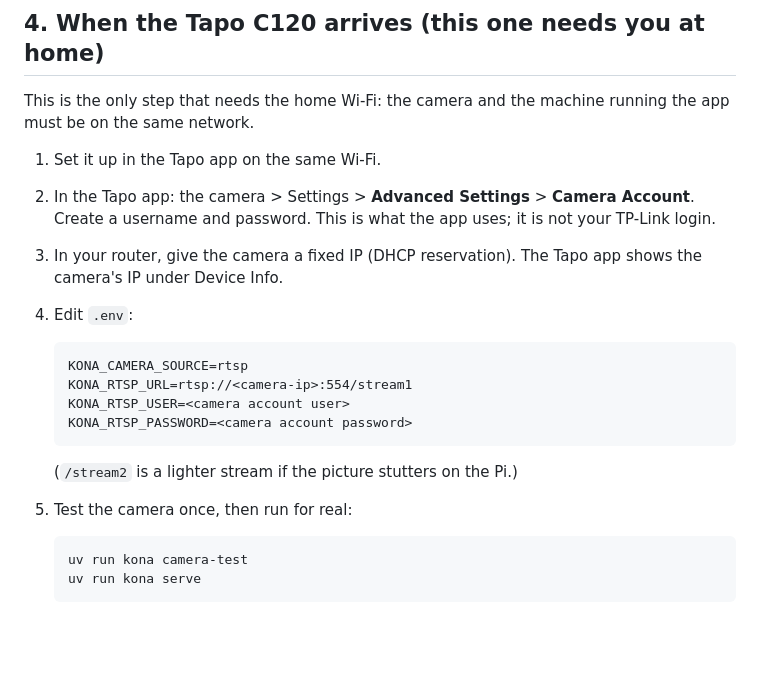
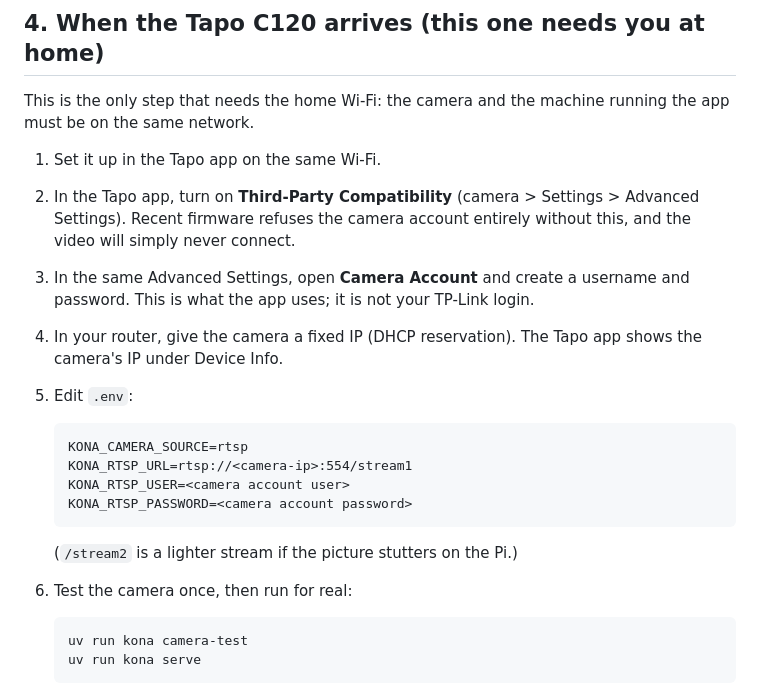
Before and after one commit to chris-suryo/kona-tracker, a Markdown page: docs/first-run.md, the part around the change. Drawn GitHub-style; blank space fills up the shorter version.

````diff
--- a/docs/first-run.md
+++ b/docs/first-run.md
@@ -144,12 +144,15 @@ running the app must be on the same network.
 
 
 1. Set it up in the Tapo app on the same Wi-Fi.
-2. In the Tapo app: the camera > Settings > **Advanced Settings** >
-   **Camera Account**. Create a username and password. This is what the app
-   uses; it is not your TP-Link login.
-3. In your router, give the camera a fixed IP (DHCP reservation). The Tapo
+2. In the Tapo app, turn on **Third-Party Compatibility** (camera >
+   Settings > Advanced Settings). Recent firmware refuses the camera
+   account entirely without this, and the video will simply never connect.
+3. In the same Advanced Settings, open **Camera Account** and create a
+   username and password. This is what the app uses; it is not your
+   TP-Link login.
+4. In your router, give the camera a fixed IP (DHCP reservation). The Tapo
    app shows the camera's IP under Device Info.
-4. Edit `.env`:
+5. Edit `.env`:
 
    ```
    KONA_CAMERA_SOURCE=rtsp
@@ -159,7 +162,7 @@ running the app must be on the same network.
    ```
 
    (`/stream2` is a lighter stream if the picture stutters on the Pi.)
-5. Test the camera once, then run for real:
+6. Test the camera once, then run for real:
 
    ```
    uv run kona camera-test
````
Also changed, not shown: PROJECT.md (+10 -1 lines), docs/device-capabilities.md (added, +100 -0 lines).
